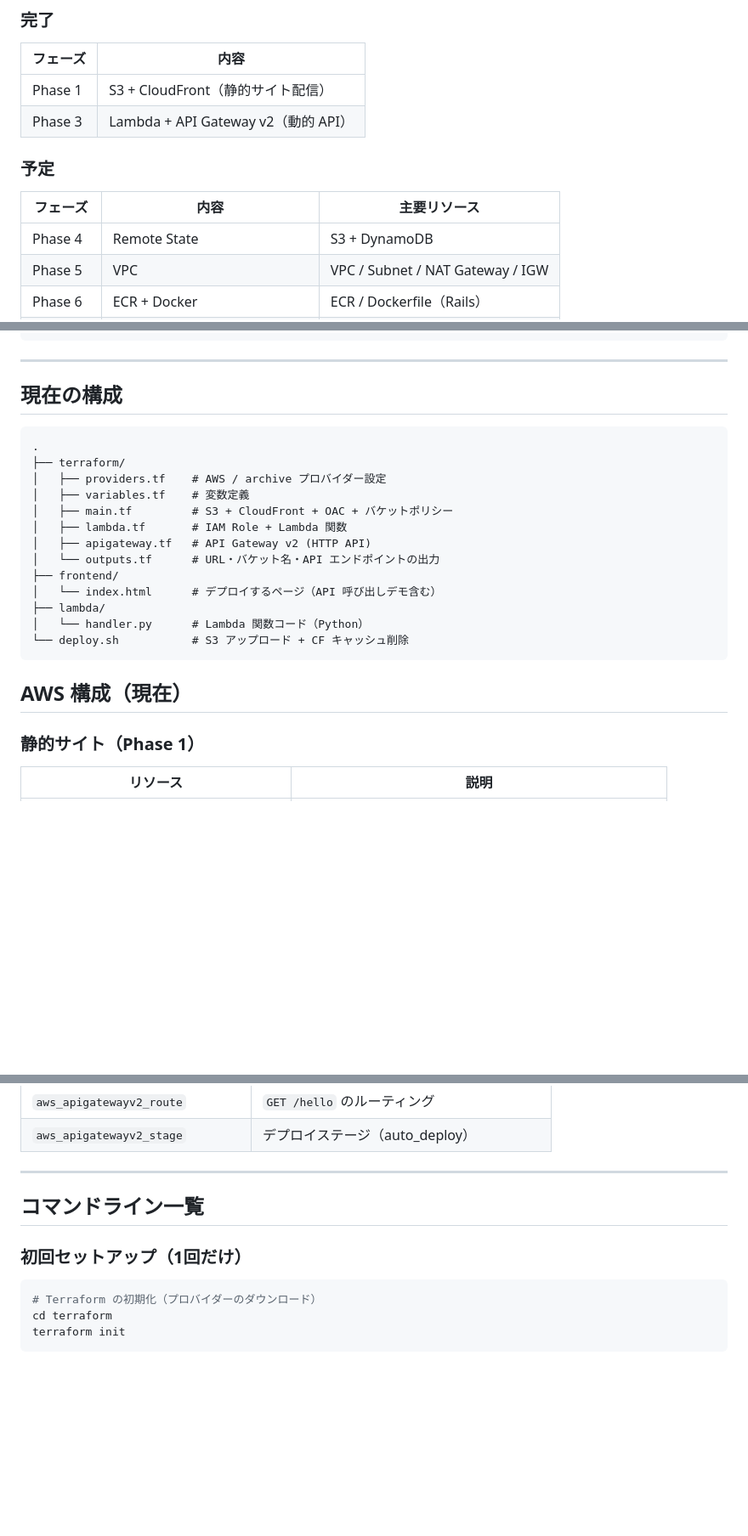
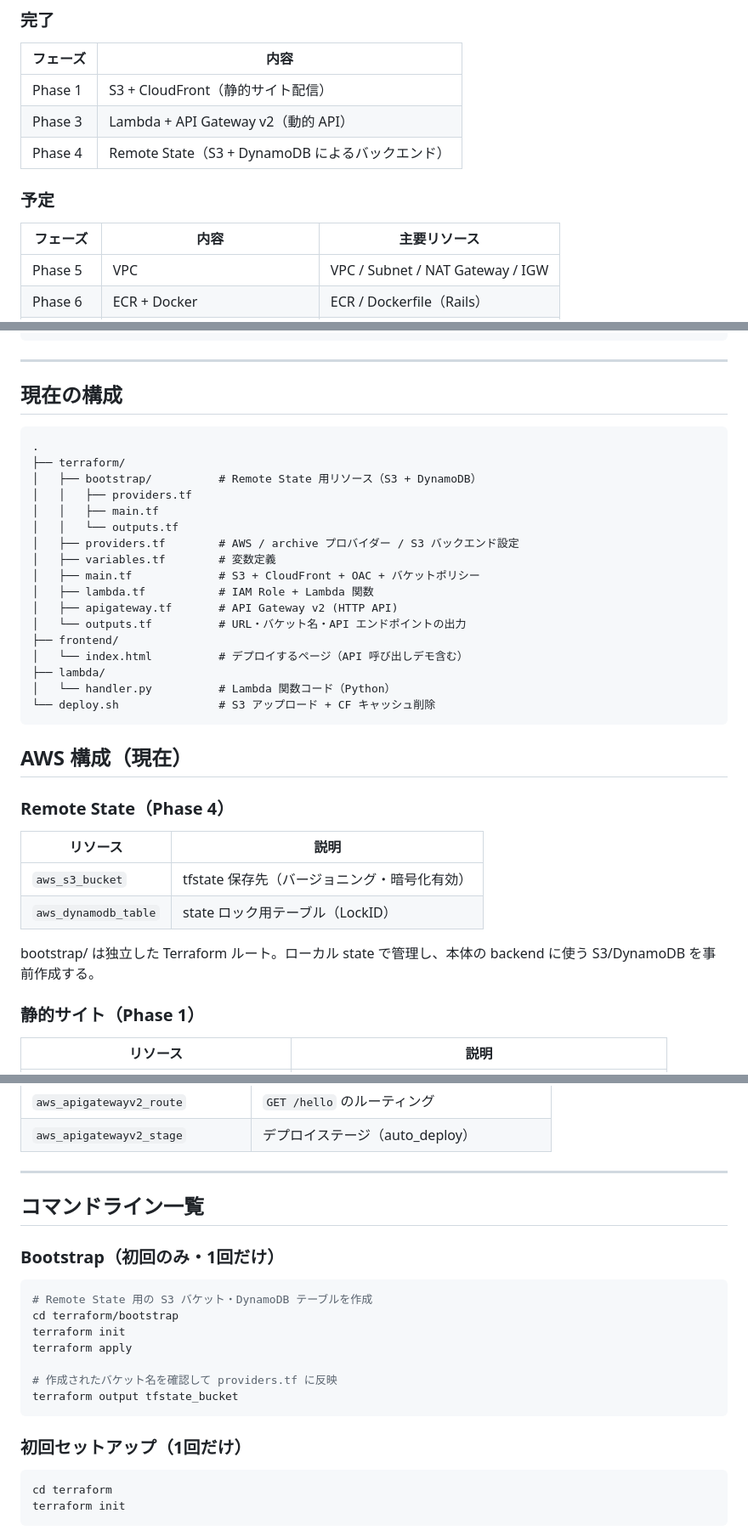
Before and after one commit to namtoki/study-terraform-aws-a-webpage, a Markdown page: README.md, 3 parts joined by grey strips. Shown at 85% size. Rendered like a GitHub page; blank space fills up the shorter version.

````diff
--- a/README.md
+++ b/README.md
@@ -10,12 +10,12 @@ Terraform × AWS のスタディプロジェクト。静的サイトから始ま
 |---|---|
 | Phase 1 | S3 + CloudFront（静的サイト配信） |
 | Phase 3 | Lambda + API Gateway v2（動的 API） |
+| Phase 4 | Remote State（S3 + DynamoDB によるバックエンド） |
 
 ### 予定
 
 | フェーズ | 内容 | 主要リソース |
 |---|---|---|
-| Phase 4 | Remote State | S3 + DynamoDB |
 | Phase 5 | VPC | VPC / Subnet / NAT Gateway / IGW |
 | Phase 6 | ECR + Docker | ECR / Dockerfile（Rails） |
 | Phase 7 | RDS | RDS PostgreSQL / Security Group |
@@ -40,23 +40,37 @@ Route 53 → CloudFront → ALB → ECS Fargate (Rails)
 ---
 
 ## 現在の構成
+
 ```
 .
 ├── terraform/
-│   ├── providers.tf    # AWS / archive プロバイダー設定
-│   ├── variables.tf    # 変数定義
-│   ├── main.tf         # S3 + CloudFront + OAC + バケットポリシー
-│   ├── lambda.tf       # IAM Role + Lambda 関数
-│   ├── apigateway.tf   # API Gateway v2 (HTTP API)
-│   └── outputs.tf      # URL・バケット名・API エンドポイントの出力
+│   ├── bootstrap/          # Remote State 用リソース（S3 + DynamoDB）
+│   │   ├── providers.tf
+│   │   ├── main.tf
+│   │   └── outputs.tf
+│   ├── providers.tf        # AWS / archive プロバイダー / S3 バックエンド設定
+│   ├── variables.tf        # 変数定義
+│   ├── main.tf             # S3 + CloudFront + OAC + バケットポリシー
+│   ├── lambda.tf           # IAM Role + Lambda 関数
+│   ├── apigateway.tf       # API Gateway v2 (HTTP API)
+│   └── outputs.tf          # URL・バケット名・API エンドポイントの出力
 ├── frontend/
-│   └── index.html      # デプロイするページ（API 呼び出しデモ含む）
+│   └── index.html          # デプロイするページ（API 呼び出しデモ含む）
 ├── lambda/
-│   └── handler.py      # Lambda 関数コード（Python）
-└── deploy.sh           # S3 アップロード + CF キャッシュ削除
+│   └── handler.py          # Lambda 関数コード（Python）
+└── deploy.sh               # S3 アップロード + CF キャッシュ削除
 ```
 
 ## AWS 構成（現在）
+
+### Remote State（Phase 4）
+
+| リソース | 説明 |
+|---|---|
+| `aws_s3_bucket` | tfstate 保存先（バージョニング・暗号化有効） |
+| `aws_dynamodb_table` | state ロック用テーブル（LockID） |
+
+bootstrap/ は独立した Terraform ルート。ローカル state で管理し、本体の backend に使う S3/DynamoDB を事前作成する。
 
 ### 静的サイト（Phase 1）
 
@@ -84,10 +98,21 @@ Route 53 → CloudFront → ALB → ECS Fargate (Rails)
 
 ## コマンドライン一覧
 
+### Bootstrap（初回のみ・1回だけ）
+
+```bash
+# Remote State 用の S3 バケット・DynamoDB テーブルを作成
+cd terraform/bootstrap
+terraform init
+terraform apply
+
+# 作成されたバケット名を確認して providers.tf に反映
+terraform output tfstate_bucket
+```
+
 ### 初回セットアップ（1回だけ）
 
 ```bash
-# Terraform の初期化（プロバイダーのダウンロード）
 cd terraform
 terraform init
 ```
````
Also changed, not shown: other parts of README.md (+1 -1 lines).
